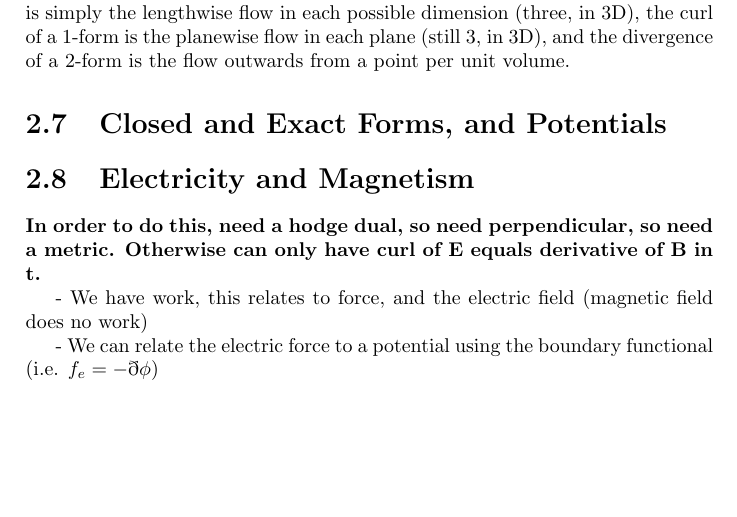
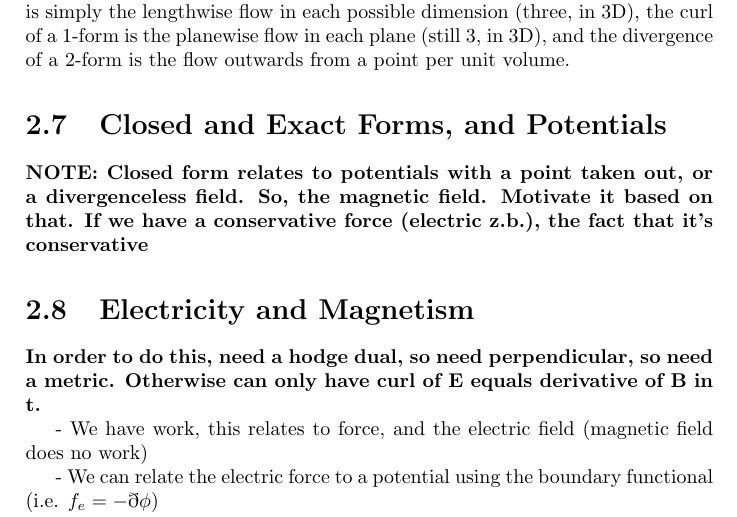
Before and after one commit to assumptionsofphysics/thesisDifferentialGeometry, a LaTeX thesis (main.tex): part of page 21 of 24, cut so that both start at the same text, the shorter picture padded with empty space. Compiled offline with pdfLaTeX.

Commit message:
Meeting notes

```diff
--- a/main.tex
+++ b/main.tex
@@ -526,7 +526,7 @@ With these new, more general geometric expressions for gradient, curl, and diver
 
 \section{Closed and Exact Forms, and Potentials}
 
-
+\textbf{NOTE: Closed form relates to potentials with a point taken out, or a divergenceless field. So, the magnetic field. Motivate it based on that. If we have a conservative force (electric z.b.), the fact that it's conservative }
 
 
 
```
